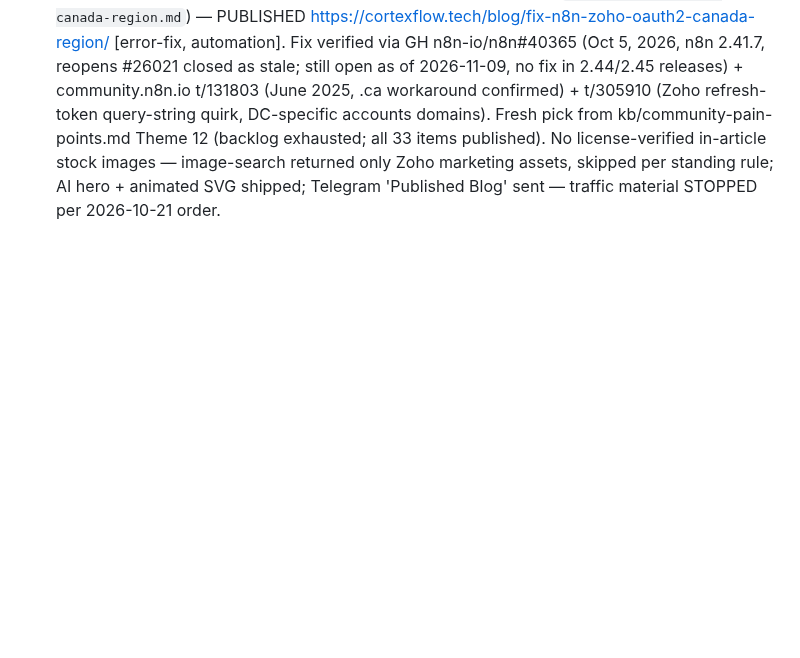
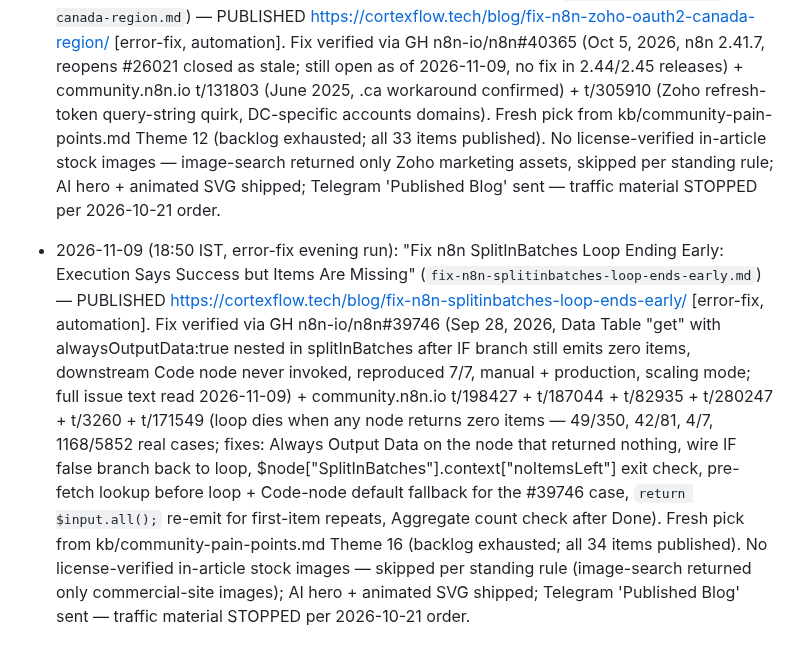
Before and after one commit to Aivoro-Solution/CortexFlow, a Markdown page: kb/pitched-topics.md, the part around the change. Drawn GitHub-style; blank space fills up the shorter version.

```diff
--- a/kb/pitched-topics.md
+++ b/kb/pitched-topics.md
@@ -208,3 +208,5 @@ Topics already pitched in #blog-topics or published — never pitch these again.
 - 2026-11-08 (22:50 IST, error-fix night run): "Fix n8n Salesforce OAuth 'The Requested Scope Is Not Allowed' Error (5 Fixes)" (`fix-n8n-salesforce-oauth-scope-error.md`) — PUBLISHED https://cortexflow.tech/blog/fix-n8n-salesforce-oauth-scope-error/ [error-fix, automation]. Fix verified via community.n8n.io t/48336 (OAUTH_APPROVAL_ERROR_GENERIC + full scope, n8n team reply: disable PKCE) + t/253469 (nodes spin indefinitely — Connected App needs `api` + `refresh_token` scopes, user needs API Enabled) + t/31845 (PKCE "missing required code challenge", NODE-873) + nango.dev OAUTH_APPROVAL_ERROR_GENERIC guide (scope alignment, app install, IP ranges, PKCE Spring '26). Fresh pick from kb/community-pain-points.md Theme 12 (backlog exhausted; all 31 items published). No license-verified in-article stock images — skipped per standing rule; AI hero + animated SVG shipped; Telegram 'Published Blog' sent — traffic material STOPPED per 2026-10-21 order.
 
 - 2026-11-09 (10:50 IST, error-fix late-morning run): "Fix n8n Zoho OAuth2 'Unable to sign without access token' for Canada Accounts (CN Points to China)" (`fix-n8n-zoho-oauth2-canada-region.md`) — PUBLISHED https://cortexflow.tech/blog/fix-n8n-zoho-oauth2-canada-region/ [error-fix, automation]. Fix verified via GH n8n-io/n8n#40365 (Oct 5, 2026, n8n 2.41.7, reopens #26021 closed as stale; still open as of 2026-11-09, no fix in 2.44/2.45 releases) + community.n8n.io t/131803 (June 2025, .ca workaround confirmed) + t/305910 (Zoho refresh-token query-string quirk, DC-specific accounts domains). Fresh pick from kb/community-pain-points.md Theme 12 (backlog exhausted; all 33 items published). No license-verified in-article stock images — image-search returned only Zoho marketing assets, skipped per standing rule; AI hero + animated SVG shipped; Telegram 'Published Blog' sent — traffic material STOPPED per 2026-10-21 order.
+
+- 2026-11-09 (18:50 IST, error-fix evening run): "Fix n8n SplitInBatches Loop Ending Early: Execution Says Success but Items Are Missing" (`fix-n8n-splitinbatches-loop-ends-early.md`) — PUBLISHED https://cortexflow.tech/blog/fix-n8n-splitinbatches-loop-ends-early/ [error-fix, automation]. Fix verified via GH n8n-io/n8n#39746 (Sep 28, 2026, Data Table "get" with alwaysOutputData:true nested in splitInBatches after IF branch still emits zero items, downstream Code node never invoked, reproduced 7/7, manual + production, scaling mode; full issue text read 2026-11-09) + community.n8n.io t/198427 + t/187044 + t/82935 + t/280247 + t/3260 + t/171549 (loop dies when any node returns zero items — 49/350, 42/81, 4/7, 1168/5852 real cases; fixes: Always Output Data on the node that returned nothing, wire IF false branch back to loop, $node["SplitInBatches"].context["noItemsLeft"] exit check, pre-fetch lookup before loop + Code-node default fallback for the #39746 case, `return $input.all();` re-emit for first-item repeats, Aggregate count check after Done). Fresh pick from kb/community-pain-points.md Theme 16 (backlog exhausted; all 34 items published). No license-verified in-article stock images — skipped per standing rule (image-search returned only commercial-site images); AI hero + animated SVG shipped; Telegram 'Published Blog' sent — traffic material STOPPED per 2026-10-21 order.
```
